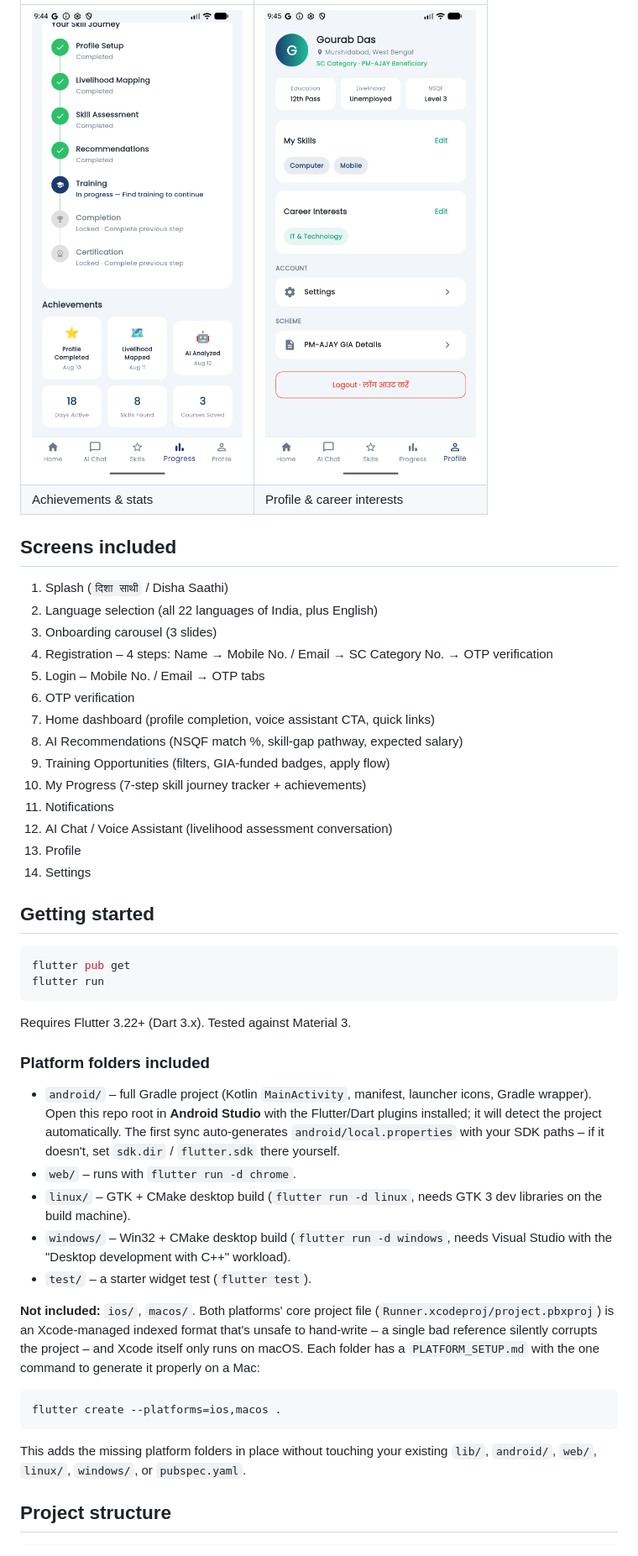
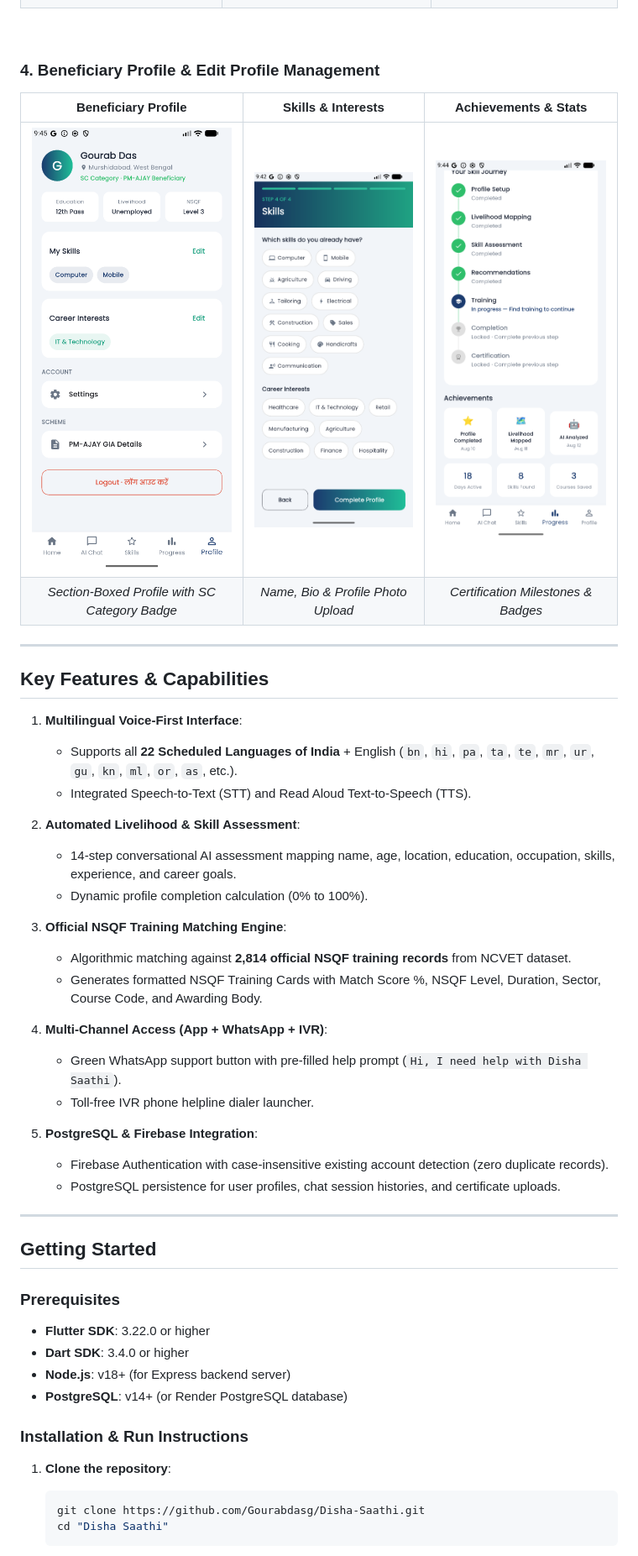
Before and after one commit to Gourabdasg/Disha-Saathi, a Markdown page: README.md, the part around one of its changes. Shown at 84% size. GitHub-like rendering.

````diff
--- a/README.md
+++ b/README.md
@@ -59,60 +51,52 @@ the backend is ready (see `backend/` and `ai-service/` stubs below).
 
-| | |
-|---|---|
-| ![Achievements](screenshots/13_achievements.png) | ![Profile](screenshots/14_profile.png) |
-| Achievements & stats | Profile & career interests |
+<br/>
 
-## Screens included
+### 4. Beneficiary Profile & Edit Profile Management
 
-1. Splash (`दिशा साथी` / Disha Saathi)
-2. Language selection (all 22 languages of India, plus English)
-3. Onboarding carousel (3 slides)
-4. Registration – 4 steps: Name → Mobile No. / Email → SC Category No. → OTP verification
-5. Login – Mobile No. / Email → OTP tabs
-6. OTP verification
-7. Home dashboard (profile completion, voice assistant CTA, quick links)
-8. AI Recommendations (NSQF match %, skill-gap pathway, expected salary)
-9. Training Opportunities (filters, GIA-funded badges, apply flow)
-10. My Progress (7-step skill journey tracker + achievements)
-11. Notifications
-12. AI Chat / Voice Assistant (livelihood assessment conversation)
-13. Profile
-14. Settings
+| Beneficiary Profile | Skills & Interests | Achievements & Stats |
+|:---:|:---:|:---:|
+| ![Beneficiary Profile](screenshots/14_profile.png) | ![Skills & Interests](screenshots/06_skills.png) | ![Achievements](screenshots/13_achievements.png) |
+| *Section-Boxed Profile with SC Category Badge* | *Name, Bio & Profile Photo Upload* | *Certification Milestones & Badges* |
 
-## Getting started
+---
 
-```bash
-flutter pub get
-flutter run
-```
+## Key Features & Capabilities
 
-Requires Flutter 3.22+ (Dart 3.x). Tested against Material 3.
+1. **Multilingual Voice-First Interface**:
+   - Supports all **22 Scheduled Languages of India** + English (`bn`, `hi`, `pa`, `ta`, `te`, `mr`, `ur`, `gu`, `kn`, `ml`, `or`, `as`, etc.).
+   - Integrated Speech-to-Text (STT) and Read Aloud Text-to-Speech (TTS).
 
-### Platform folders included
+2. **Automated Livelihood & Skill Assessment**:
+   - 14-step conversational AI assessment mapping name, age, location, education, occupation, skills, experience, and career goals.
+   - Dynamic profile completion calculation (0% to 100%).
 
-- `android/` – full Gradle project (Kotlin `MainActivity`, manifest, launcher
-  icons, Gradle wrapper). Open this repo root in **Android Studio** with the
-  Flutter/Dart plugins installed; it will detect the project automatically.
-  The first sync auto-generates `android/local.properties` with your SDK
-  paths – if it doesn't, set `sdk.dir` / `flutter.sdk` there yourself.
-- `web/` – runs with `flutter run -d chrome`.
-- `linux/` – GTK + CMake desktop build (`flutter run -d linux`, needs GTK 3
-  dev libraries on the build machine).
-- `windows/` – Win32 + CMake desktop build (`flutter run -d windows`, needs
-  Visual Studio with the "Desktop development with C++" workload).
-- `test/` – a starter widget test (`flutter test`).
+3. **Official NSQF Training Matching Engine**:
+   - Algorithmic matching against **2,814 official NSQF training records** from NCVET dataset.
+   - Generates formatted NSQF Training Cards with Match Score %, NSQF Level, Duration, Sector, Course Code, and Awarding Body.
 
-**Not included:** `ios/`, `macos/`. Both platforms' core project file
-(`Runner.xcodeproj/project.pbxproj`) is an Xcode-managed indexed format
-that's unsafe to hand-write – a single bad reference silently corrupts the
-project – and Xcode itself only runs on macOS. Each folder has a
-`PLATFORM_SETUP.md` with the one command to generate it properly on a Mac:
+4. **Multi-Channel Access (App + WhatsApp + IVR)**:
+   - Green WhatsApp support button with pre-filled help prompt (`Hi, I need help with Disha Saathi`).
+   - Toll-free IVR phone helpline dialer launcher.
 
-```bash
-flutter create --platforms=ios,macos .
-```
+5. **PostgreSQL & Firebase Integration**:
+   - Firebase Authentication with case-insensitive existing account detection (zero duplicate records).
+   - PostgreSQL persistence for user profiles, chat session histories, and certificate uploads.
 
-This adds the missing platform folders in place without touching your
-existing `lib/`, `android/`, `web/`, `linux/`, `windows/`, or `pubspec.yaml`.
+---
 
-## Project structure
+## Getting Started
+
+### Prerequisites
+- **Flutter SDK**: 3.22.0 or higher
+- **Dart SDK**: 3.4.0 or higher
+- **Node.js**: v18+ (for Express backend server)
+- **PostgreSQL**: v14+ (or Render PostgreSQL database)
+
+### Installation & Run Instructions
+
+1. **Clone the repository**:
+   ```bash
+   git clone https://github.com/Gourabdasg/Disha-Saathi.git
+   cd "Disha Saathi"
+   ```
+
````
Also changed, not shown: other parts of README.md (+87 -85 lines).
